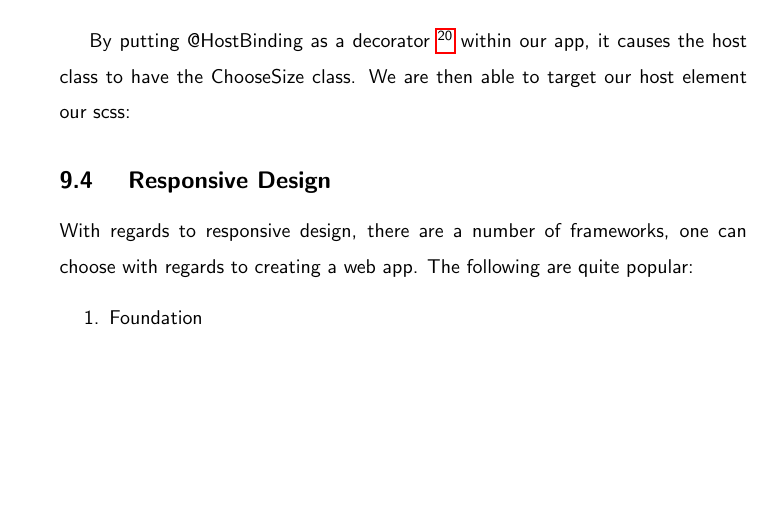
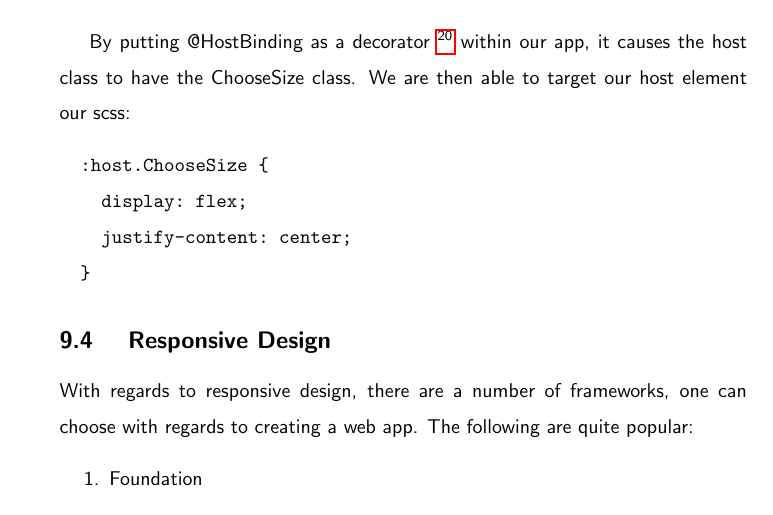
Before and after one commit to razroo/angular-content, a LaTeX document (main.tex, which reads styling-a-component/styling-a-component.tex): part of page 28 of 28 before the commit and part of page 28 of 29 after it, cut so that both start at the same text, the shorter picture padded with empty space. Compiled offline with pdfLaTeX.

Commit message:
Update the styling a component chapter to have a verbatim for styling the host.

```diff
--- a/styling-a-component/styling-a-component.tex
+++ b/styling-a-component/styling-a-component.tex
@@ -81,7 +81,12 @@ By putting @HostBinding as a decorator \footnote{If not familiar with decorator
 , it is a function that is run when particular class is called} within our app,
 it causes the host class to have the ChooseSize class. We are then able to
 target our host element our scss:
-
+\begin{verbatim}
+  :host.ChooseSize {
+    display: flex;
+    justify-content: center;
+  }
+\end{verbatim}
 
 \subsection{ Responsive Design }
 With regards to responsive design, there are a number of frameworks, one can
```
